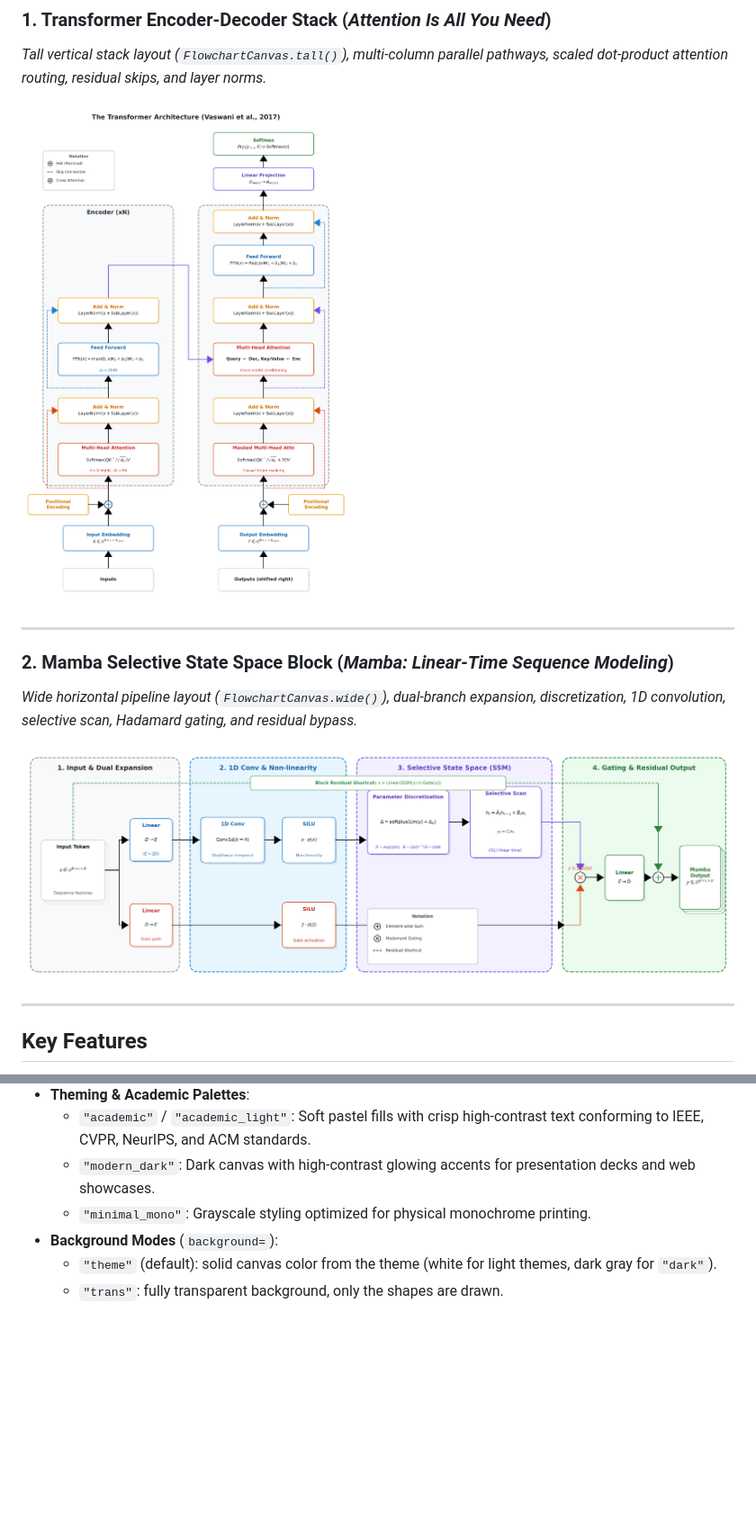
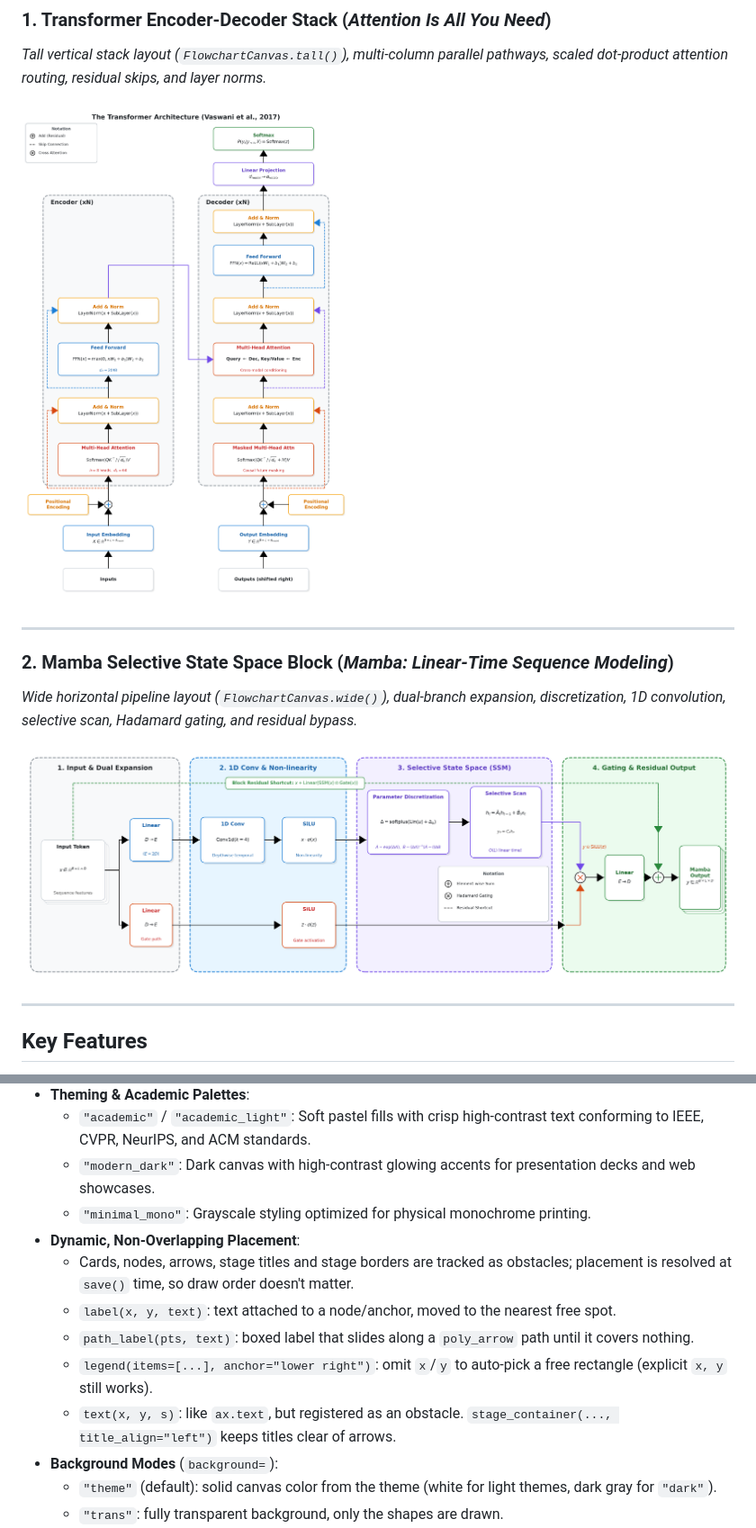
Before and after one commit to avalon-urex/mpl-flowchart-skill, a Markdown page: README.md, 2 parts joined by grey strips. Shown at 90% size. Drawn GitHub-style; pictures changed too: assets/example_mamba.png, assets/example_transformer.png; blank space fills up the shorter version.

```diff
--- a/README.md
+++ b/README.md
@@ -38,6 +38,12 @@ All diagrams below are programmatically synthesized via normalized vector geomet
   - `"academic"` / `"academic_light"`: Soft pastel fills with crisp high-contrast text conforming to IEEE, CVPR, NeurIPS, and ACM standards.
   - `"modern_dark"`: Dark canvas with high-contrast glowing accents for presentation decks and web showcases.
   - `"minimal_mono"`: Grayscale styling optimized for physical monochrome printing.
+- **Dynamic, Non-Overlapping Placement**:
+  - Cards, nodes, arrows, stage titles and stage borders are tracked as obstacles; placement is resolved at `save()` time, so draw order doesn't matter.
+  - `label(x, y, text)`: text attached to a node/anchor, moved to the nearest free spot.
+  - `path_label(pts, text)`: boxed label that slides along a `poly_arrow` path until it covers nothing.
+  - `legend(items=[...], anchor="lower right")`: omit `x`/`y` to auto-pick a free rectangle (explicit `x, y` still works).
+  - `text(x, y, s)`: like `ax.text`, but registered as an obstacle. `stage_container(..., title_align="left")` keeps titles clear of arrows.
 - **Background Modes** (`background=`):
   - `"theme"` (default): solid canvas color from the theme (white for light themes, dark gray for `"dark"`).
   - `"trans"`: fully transparent background, only the shapes are drawn.
```
Also changed, not shown: SKILL.md (+2 -0 lines), 5 other files.
